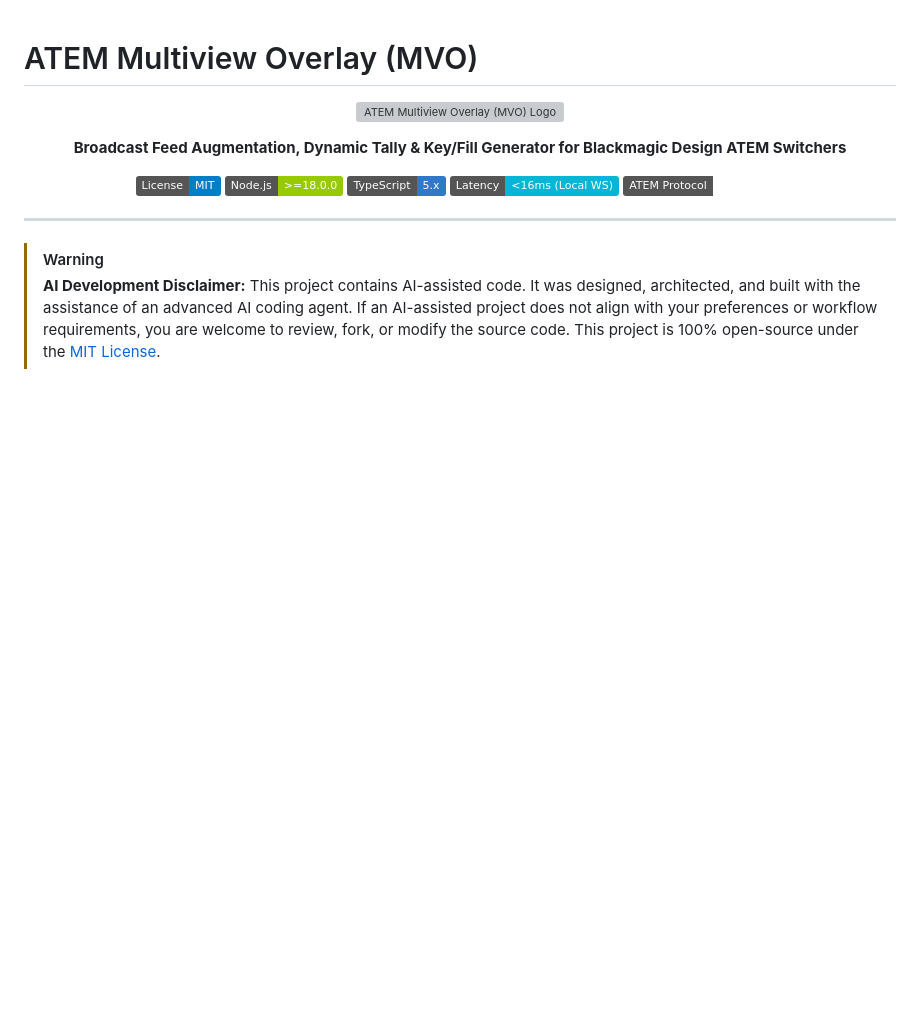
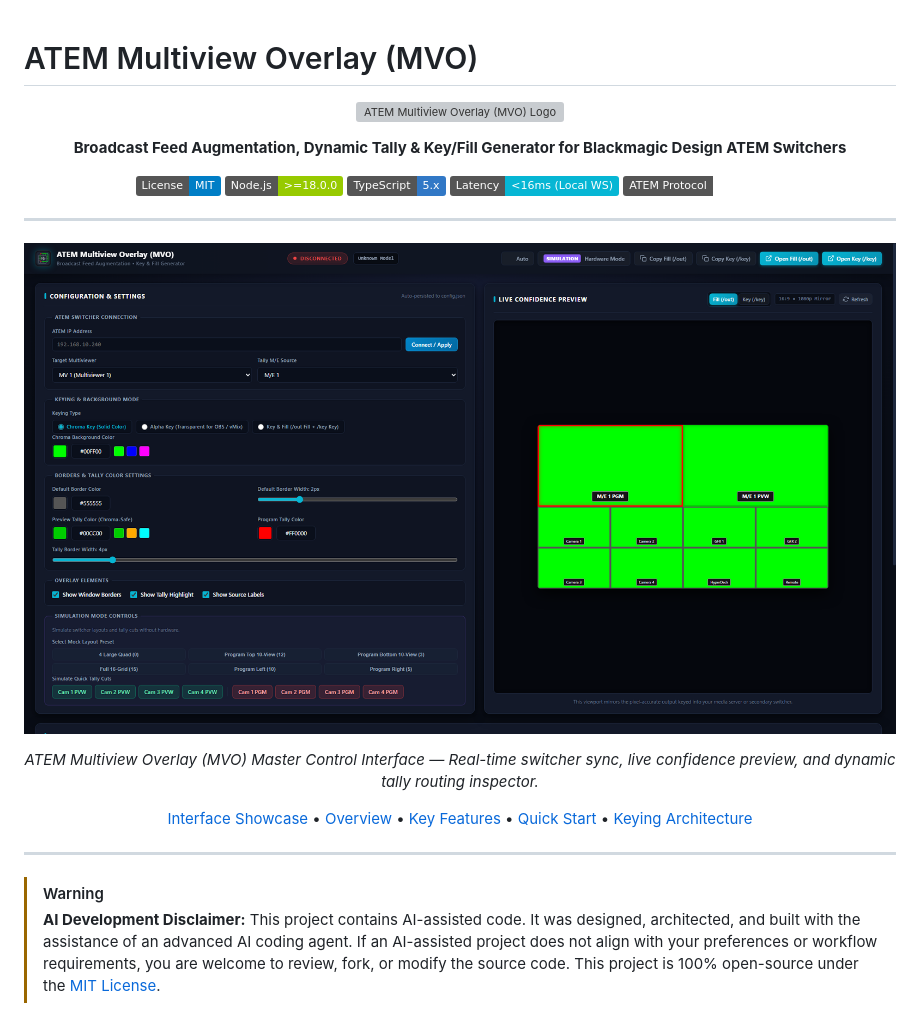
Before and after one commit to Ballas43/atem-multiview-overlay, a Markdown page: README.md, the part around one of its changes. GitHub-like rendering; pictures changed too: docs/screenshots/control_panel_dark.png (added); badges without logos; blank space fills up the shorter version; grey boxes are pictures that could not be loaded.

```diff
--- a/README.md
+++ b/README.md
@@ -18,5 +18,23 @@
 
 ---
 
+<p align="center">
+  <img src="docs/screenshots/control_panel_dark.png" alt="ATEM Multiview Overlay Control Panel" width="100%" style="border-radius: 8px; box-shadow: 0 12px 32px rgba(0,0,0,0.5);" />
+</p>
+
+<p align="center">
+  <em>ATEM Multiview Overlay (MVO) Master Control Interface — Real-time switcher sync, live confidence preview, and dynamic tally routing inspector.</em>
+</p>
+
+<p align="center">
+  <a href="#interface--output-showcase">Interface Showcase</a> •
+  <a href="#overview">Overview</a> •
+  <a href="#key-features">Key Features</a> •
+  <a href="#quick-start">Quick Start</a> •
+  <a href="#broadcast-keying-architecture">Keying Architecture</a>
+</p>
+
+---
+
 > [!WARNING]
 > **AI Development Disclaimer:** This project contains AI-assisted code. It was designed, architected, and built with the assistance of an advanced AI coding agent. If an AI-assisted project does not align with your preferences or workflow requirements, you are welcome to review, fork, or modify the source code. This project is 100% open-source under the [MIT License](LICENSE).
```
Also changed, not shown: other parts of README.md (+20 -0 lines), docs/screenshots/control_panel_light.png (added), docs/screenshots/key_fill_matte.png (added), docs/screenshots/overlay_chroma_10view.png (added), 2 other files.
